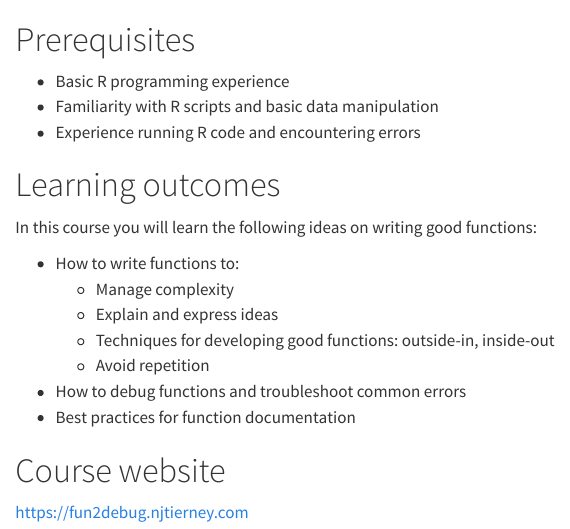
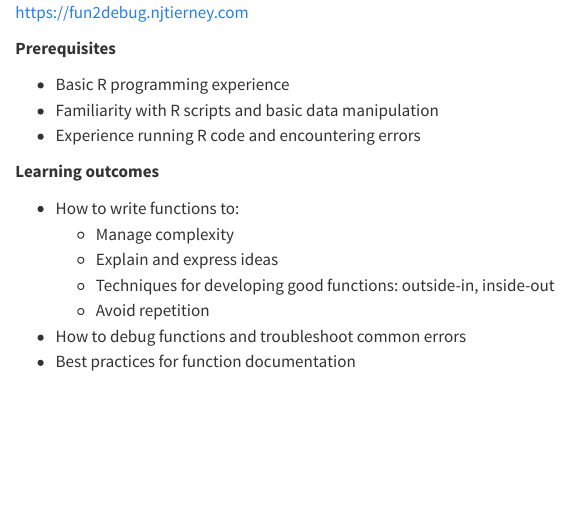
Before and after one commit to njtierney/fun2debug, a Quarto document (outcomes.qmd): the page in a window 1100 px wide, from its top. Rendered offline with R 4.5, knitr and Pandoc in place of Quarto, with nearby package versions.

Commit message:
update outcomes.qmd

```diff
--- a/outcomes.qmd
+++ b/outcomes.qmd
@@ -1,12 +1,12 @@
-# Prerequisites
+<https://fun2debug.njtierney.com>
+
+**Prerequisites**
 
 - Basic R programming experience
 - Familiarity with R scripts and basic data manipulation
 - Experience running R code and encountering errors
 
-# Learning outcomes
-
-In this course you will learn the following ideas on writing good functions:
+**Learning outcomes**
 
 - How to write functions to:
     - Manage complexity
@@ -15,7 +15,3 @@ In this course you will learn the following ideas on writing good functions:
     - Avoid repetition
 - How to debug functions and troubleshoot common errors
 - Best practices for function documentation
-
-# Course website
-
-<https://fun2debug.njtierney.com>
```
